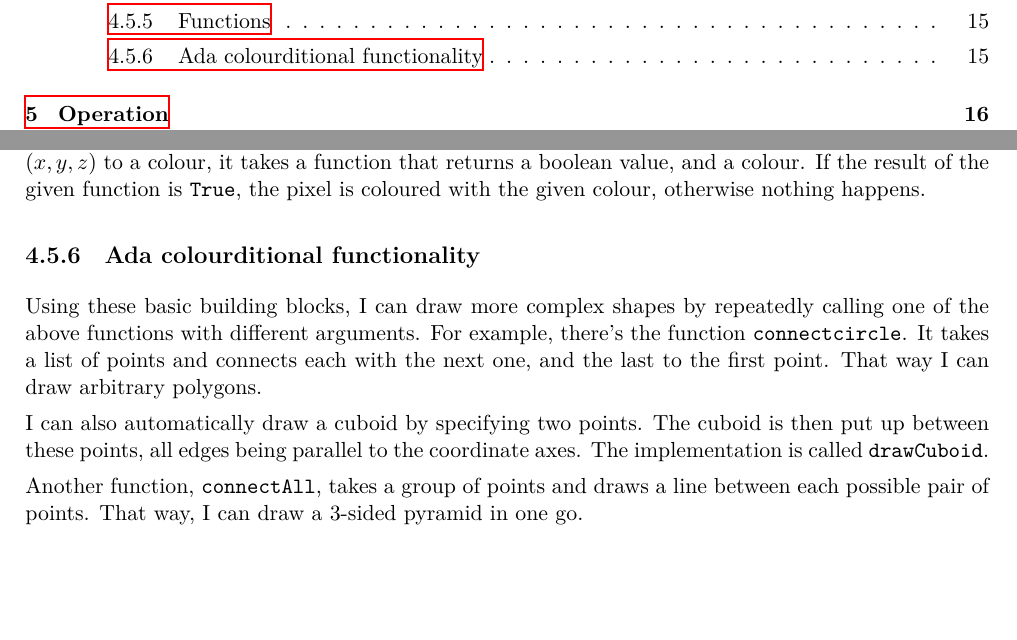
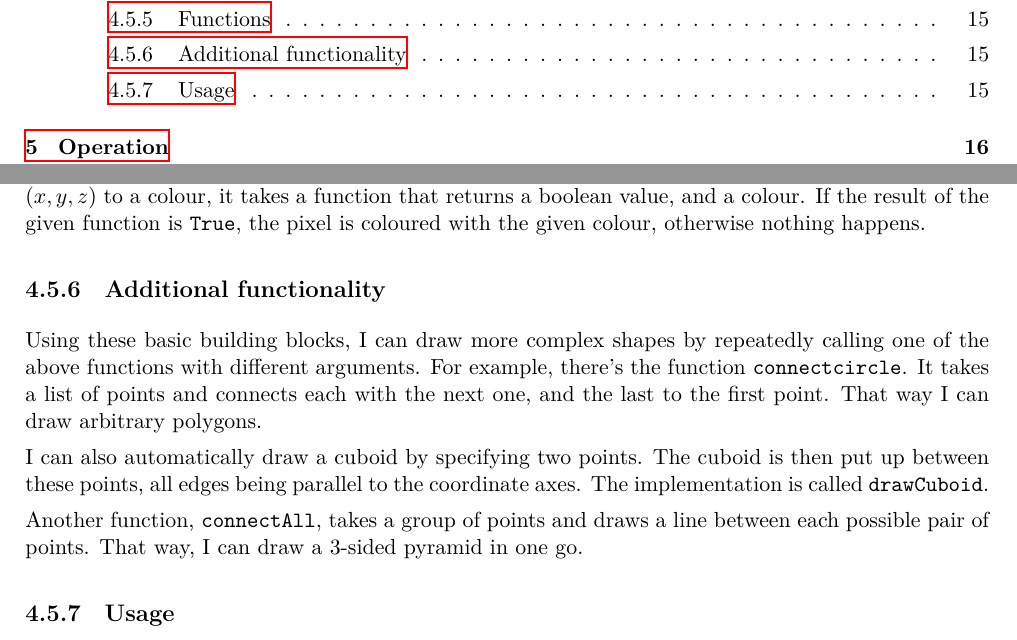
Before and after one commit to mbjd/english-paper, a LaTeX thesis (paper.tex): two parts of pages 4 and 19 of 22, joined at a grey line, cut so that both start at the same text, the shorter picture padded with empty space. Compiled offline with XeLaTeX.

Commit message:
Small fix

```diff
--- a/paper.tex
+++ b/paper.tex
@@ -916,7 +916,7 @@ value, and a colour. If the result of the given function is \texttt{True}, the p
 with the given colour, otherwise nothing happens.
 
 
-\subsection{Ada colourditional functionality}
+\subsection{Additional functionality}
 
 Using these basic building blocks, I can draw more complex shapes by repeatedly calling one of the
 above functions with different arguments. For example, there's the function
@@ -929,6 +929,10 @@ these points, all edges being parallel to the coordinate axes. The implementatio
 
 Another function, \texttt{connectAll}, takes a group of points and draws a line between each
 possible pair of points.  That way, I can draw a 3-sided pyramid in one go.
+
+\subsection{Usage}
+
+% todo write this
 
 \chapter{Operation}
 
```
Also changed, not shown: paper.pdf, 1 other file.
